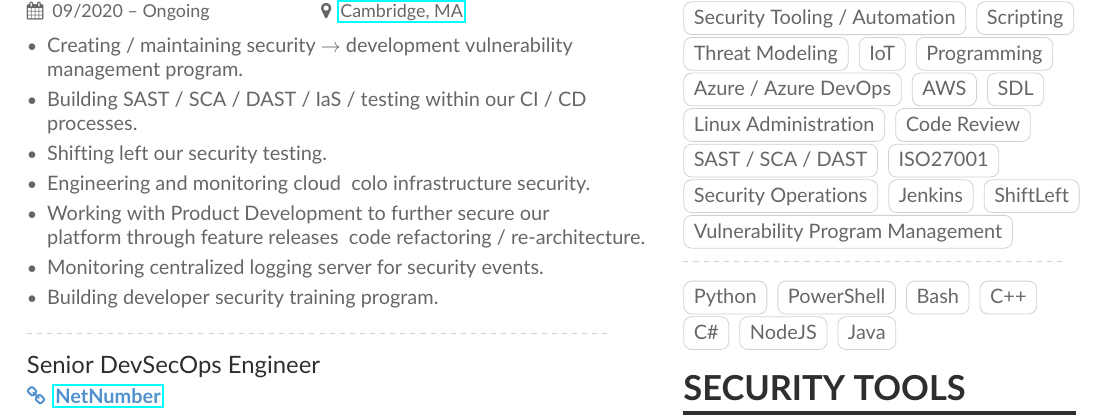
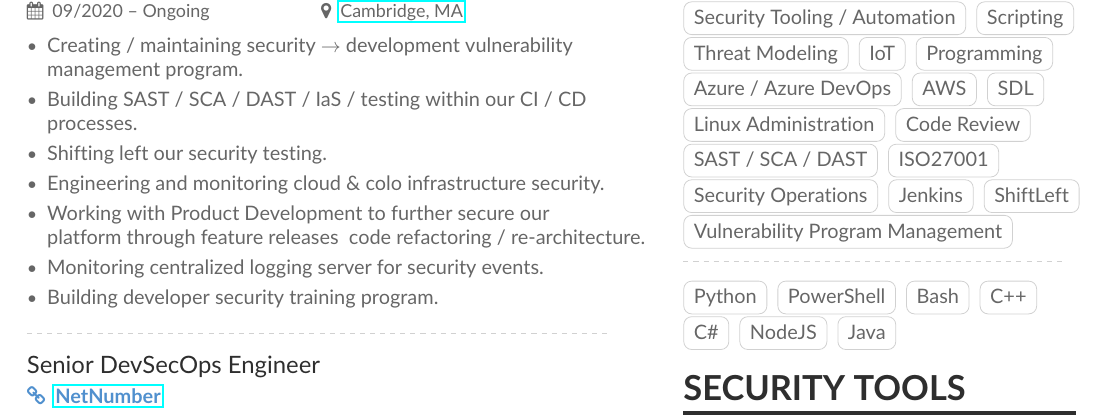
Before and after one commit to zchryr/resume, a LaTeX document (main.tex): part of page 1 of 2, cut so that both start at the same text. Compiled offline with pdfLaTeX.

Commit message:
Update 'main.tex'

```diff
--- a/main.tex
+++ b/main.tex
@@ -62,7 +62,7 @@
   \item Creating / maintaining security $\rightarrow$ development vulnerability\\ management program.
   \item Building SAST / SCA / DAST / IaS / testing within our CI / CD processes.
   \item Shifting left our security testing.
-  \item Engineering and monitoring cloud & colo infrastructure security.
+  \item Engineering and monitoring cloud \& colo infrastructure security.
   \item Working with Product Development to further secure our\\ platform through feature releases & code refactoring / re-architecture.
   \item Monitoring centralized logging server for security events.
   \item Building developer security training program.
```
